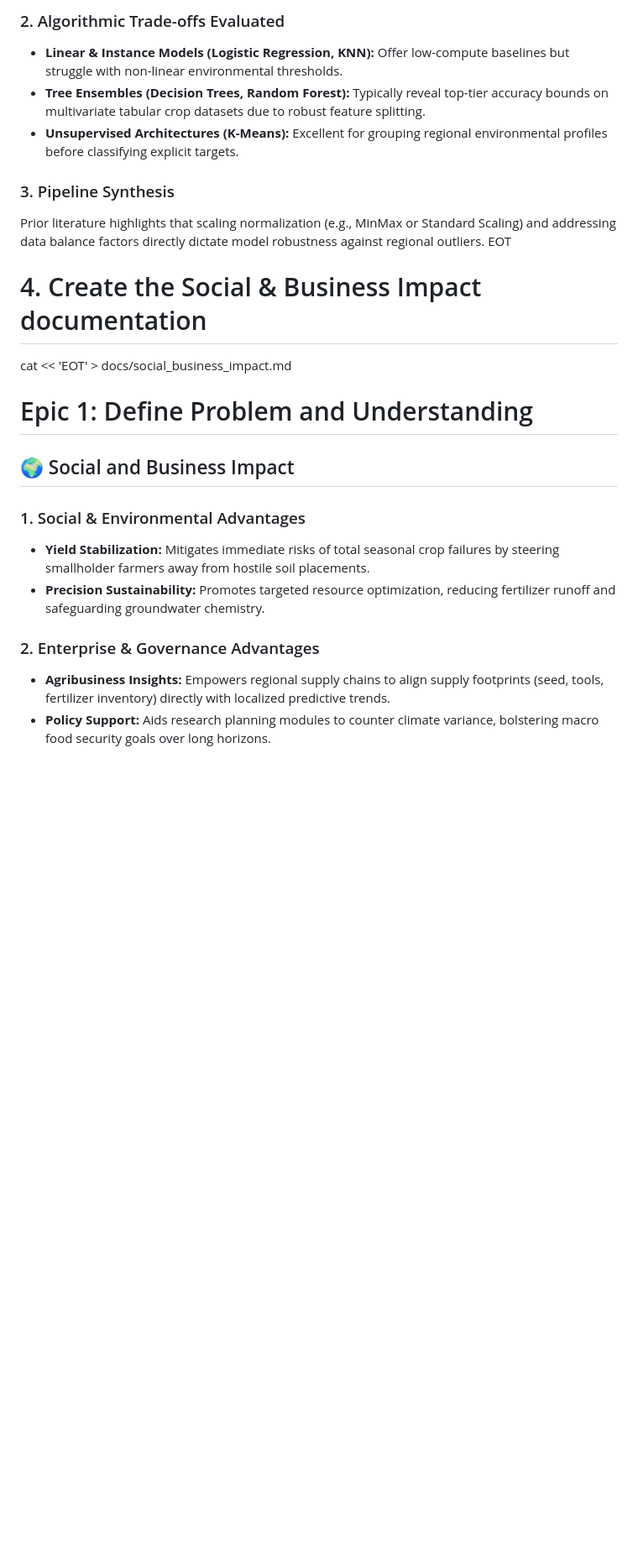
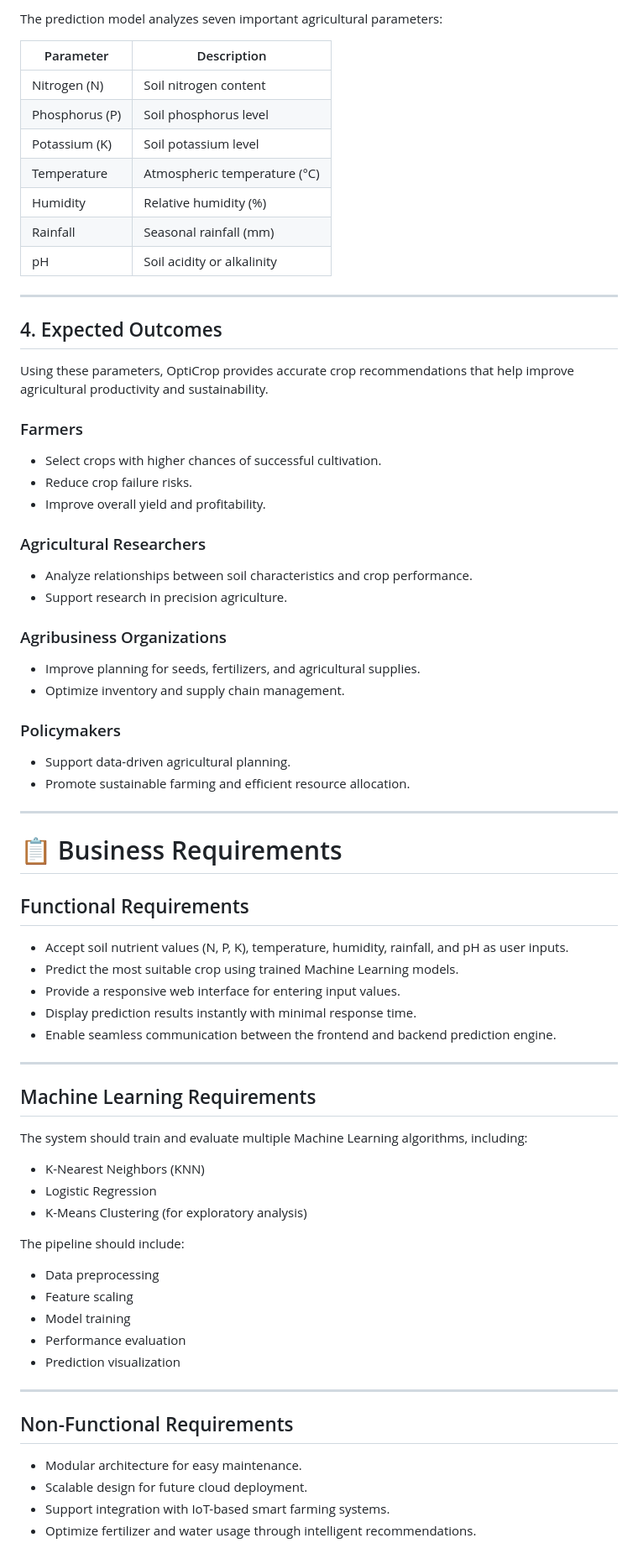
Before and after one commit to Satwiksharan/OptiCrop, a Markdown page: docs/problem_statement.md, the part around one of its changes. Shown at 84% size. GitHub-like rendering; blank space fills up the shorter version.

```diff
--- a/docs/problem_statement.md
+++ b/docs/problem_statement.md
@@ -48,23 +27,74 @@ This survey examines precision agriculture models, reviewing baseline data track
 
-### 2. Algorithmic Trade-offs Evaluated
-*   **Linear & Instance Models (Logistic Regression, KNN):** Offer low-compute baselines but struggle with non-linear environmental thresholds.
-*   **Tree Ensembles (Decision Trees, Random Forest):** Typically reveal top-tier accuracy bounds on multivariate tabular crop datasets due to robust feature splitting.
-*   **Unsupervised Architectures (K-Means):** Excellent for grouping regional environmental profiles before classifying explicit targets.
+The prediction model analyzes seven important agricultural parameters:
 
-### 3. Pipeline Synthesis
-Prior literature highlights that scaling normalization (e.g., MinMax or Standard Scaling) and addressing data balance factors directly dictate model robustness against regional outliers.
-EOT
+| Parameter | Description |
+|-----------|-------------|
+| Nitrogen (N) | Soil nitrogen content |
+| Phosphorus (P) | Soil phosphorus level |
+| Potassium (K) | Soil potassium level |
+| Temperature | Atmospheric temperature (°C) |
+| Humidity | Relative humidity (%) |
+| Rainfall | Seasonal rainfall (mm) |
+| pH | Soil acidity or alkalinity |
 
-# 4. Create the Social & Business Impact documentation
-cat << 'EOT' > docs/social_business_impact.md
-# Epic 1: Define Problem and Understanding
+---
 
-## 🌍 Social and Business Impact
+## 4. Expected Outcomes
 
-### 1. Social & Environmental Advantages
-*   **Yield Stabilization:** Mitigates immediate risks of total seasonal crop failures by steering smallholder farmers away from hostile soil placements.
-*   **Precision Sustainability:** Promotes targeted resource optimization, reducing fertilizer runoff and safeguarding groundwater chemistry.
+Using these parameters, OptiCrop provides accurate crop recommendations that help improve agricultural productivity and sustainability.
 
-### 2. Enterprise & Governance Advantages
-*   **Agribusiness Insights:** Empowers regional supply chains to align supply footprints (seed, tools, fertilizer inventory) directly with localized predictive trends.
-*   **Policy Support:** Aids research planning modules to counter climate variance, bolstering macro food security goals over long horizons.
+### Farmers
+- Select crops with higher chances of successful cultivation.
+- Reduce crop failure risks.
+- Improve overall yield and profitability.
+
+### Agricultural Researchers
+- Analyze relationships between soil characteristics and crop performance.
+- Support research in precision agriculture.
+
+### Agribusiness Organizations
+- Improve planning for seeds, fertilizers, and agricultural supplies.
+- Optimize inventory and supply chain management.
+
+### Policymakers
+- Support data-driven agricultural planning.
+- Promote sustainable farming and efficient resource allocation.
+
+---
+
+# 📋 Business Requirements
+
+## Functional Requirements
+
+- Accept soil nutrient values (N, P, K), temperature, humidity, rainfall, and pH as user inputs.
+- Predict the most suitable crop using trained Machine Learning models.
+- Provide a responsive web interface for entering input values.
+- Display prediction results instantly with minimal response time.
+- Enable seamless communication between the frontend and backend prediction engine.
+
+---
+
+## Machine Learning Requirements
+
+The system should train and evaluate multiple Machine Learning algorithms, including:
+
+- K-Nearest Neighbors (KNN)
+- Logistic Regression
+- K-Means Clustering (for exploratory analysis)
+
+The pipeline should include:
+
+- Data preprocessing
+- Feature scaling
+- Model training
+- Performance evaluation
+- Prediction visualization
+
+---
+
+## Non-Functional Requirements
+
+- Modular architecture for easy maintenance.
+- Scalable design for future cloud deployment.
+- Support integration with IoT-based smart farming systems.
+- Optimize fertilizer and water usage through intelligent recommendations.
```
Also changed, not shown: other parts of docs/problem_statement.md (+15 -36 lines).
